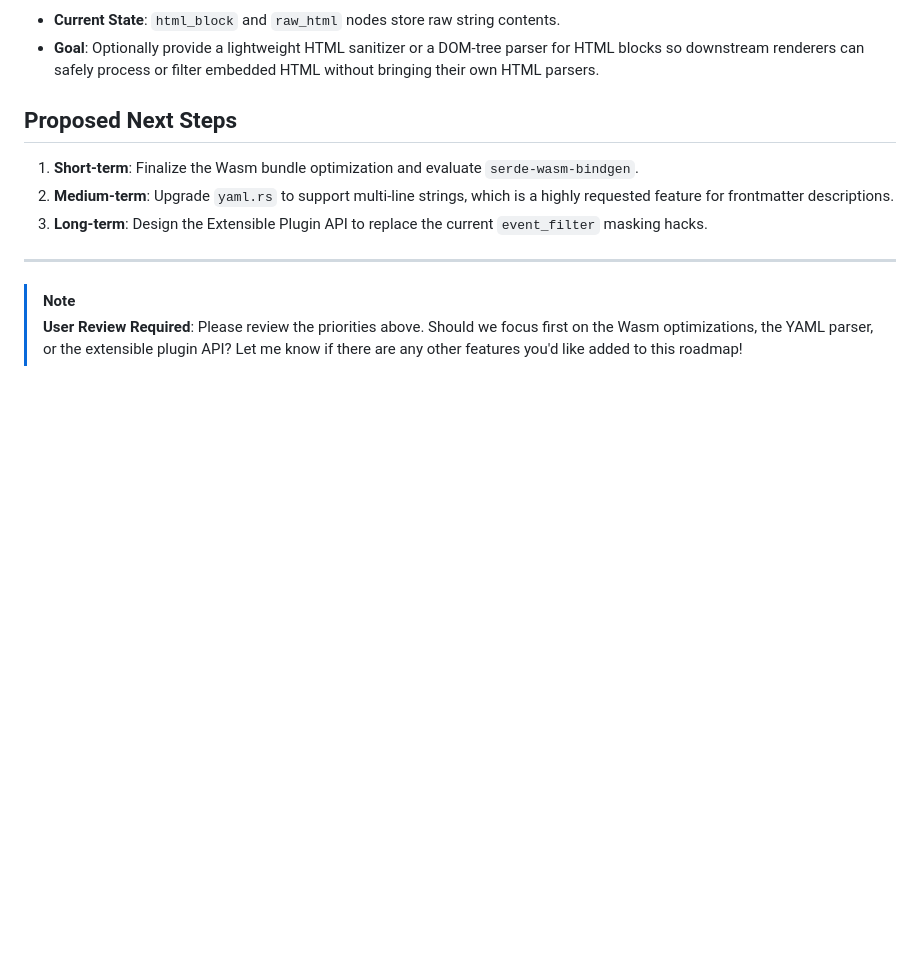
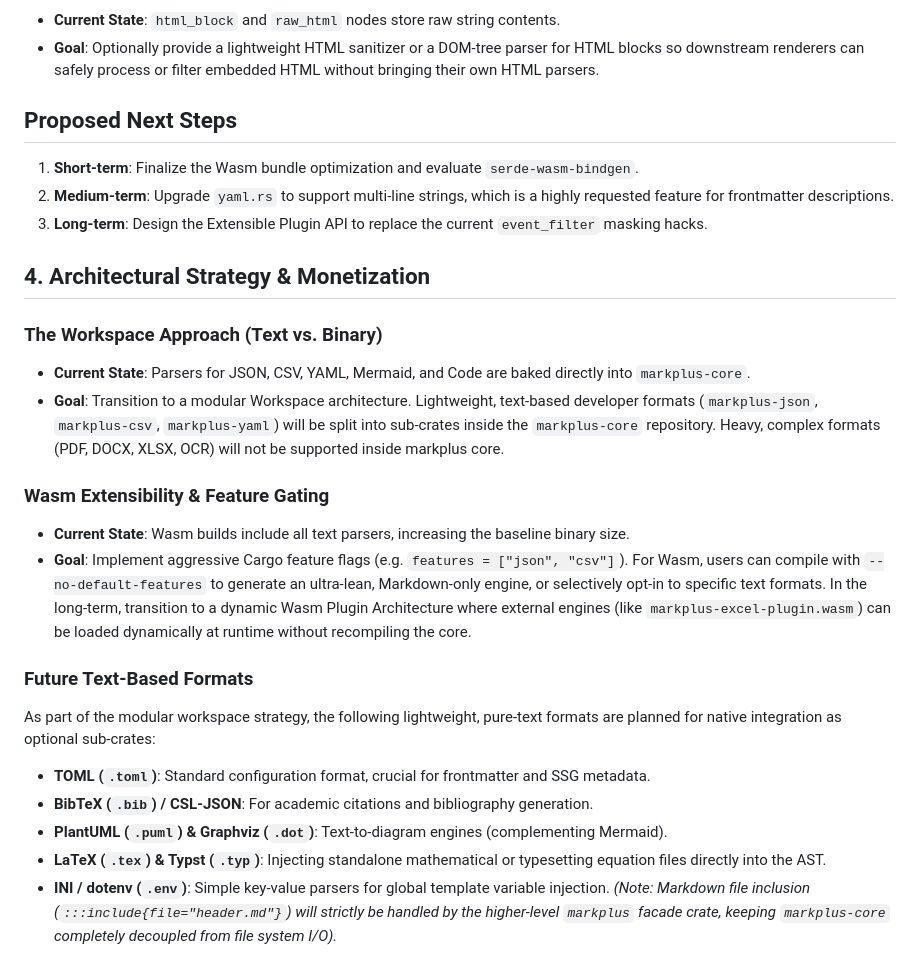
Before and after one commit to PurnenduK90/markplus-core, a Markdown page: ROADMAP.md, the part around the change. GitHub-like rendering; blank space fills up the shorter version.

Commit message:
feat: expand roadmap with architectural strategy and modular workspace approach

```diff
--- a/ROADMAP.md
+++ b/ROADMAP.md
@@ -42,7 +42,21 @@ This document outlines the current state of `markplus-core`, identifies areas fo
 2. **Medium-term**: Upgrade `yaml.rs` to support multi-line strings, which is a highly requested feature for frontmatter descriptions.
 3. **Long-term**: Design the Extensible Plugin API to replace the current `event_filter` masking hacks.
 
----
+## 4. Architectural Strategy & Monetization
 
-> [!NOTE]
-> **User Review Required**: Please review the priorities above. Should we focus first on the Wasm optimizations, the YAML parser, or the extensible plugin API? Let me know if there are any other features you'd like added to this roadmap!
+### The Workspace Approach (Text vs. Binary)
+- **Current State**: Parsers for JSON, CSV, YAML, Mermaid, and Code are baked directly into `markplus-core`.
+- **Goal**: Transition to a modular Workspace architecture. Lightweight, text-based developer formats (`markplus-json`, `markplus-csv`, `markplus-yaml`) will be split into sub-crates inside the `markplus-core` repository. Heavy, complex formats (PDF, DOCX, XLSX, OCR) will not be supported inside markplus core.
+
+### Wasm Extensibility & Feature Gating
+- **Current State**: Wasm builds include all text parsers, increasing the baseline binary size.
+- **Goal**: Implement aggressive Cargo feature flags (e.g. `features = ["json", "csv"]`). For Wasm, users can compile with `--no-default-features` to generate an ultra-lean, Markdown-only engine, or selectively opt-in to specific text formats. In the long-term, transition to a dynamic Wasm Plugin Architecture where external engines (like `markplus-excel-plugin.wasm`) can be loaded dynamically at runtime without recompiling the core.
+
+### Future Text-Based Formats
+As part of the modular workspace strategy, the following lightweight, pure-text formats are planned for native integration as optional sub-crates:
+- **TOML (`.toml`)**: Standard configuration format, crucial for frontmatter and SSG metadata.
+- **BibTeX (`.bib`) / CSL-JSON**: For academic citations and bibliography generation.
+- **PlantUML (`.puml`) & Graphviz (`.dot`)**: Text-to-diagram engines (complementing Mermaid).
+- **LaTeX (`.tex`) & Typst (`.typ`)**: Injecting standalone mathematical or typesetting equation files directly into the AST.
+- **INI / dotenv (`.env`)**: Simple key-value parsers for global template variable injection.
+*(Note: Markdown file inclusion (`:::include{file="header.md"}`) will strictly be handled by the higher-level `markplus` facade crate, keeping `markplus-core` completely decoupled from file system I/O).*
```
